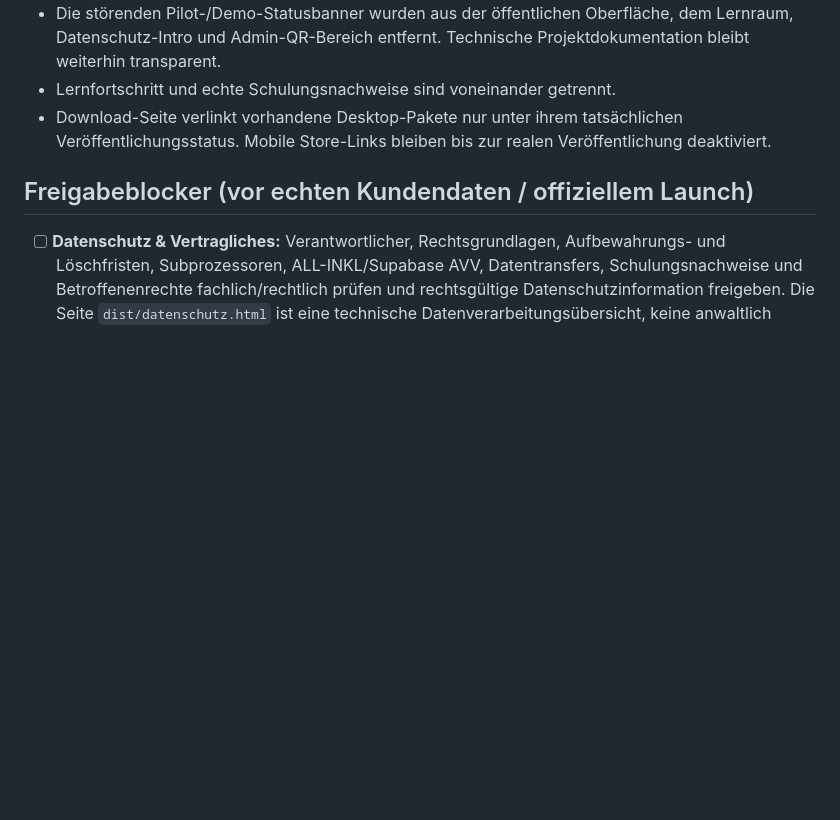
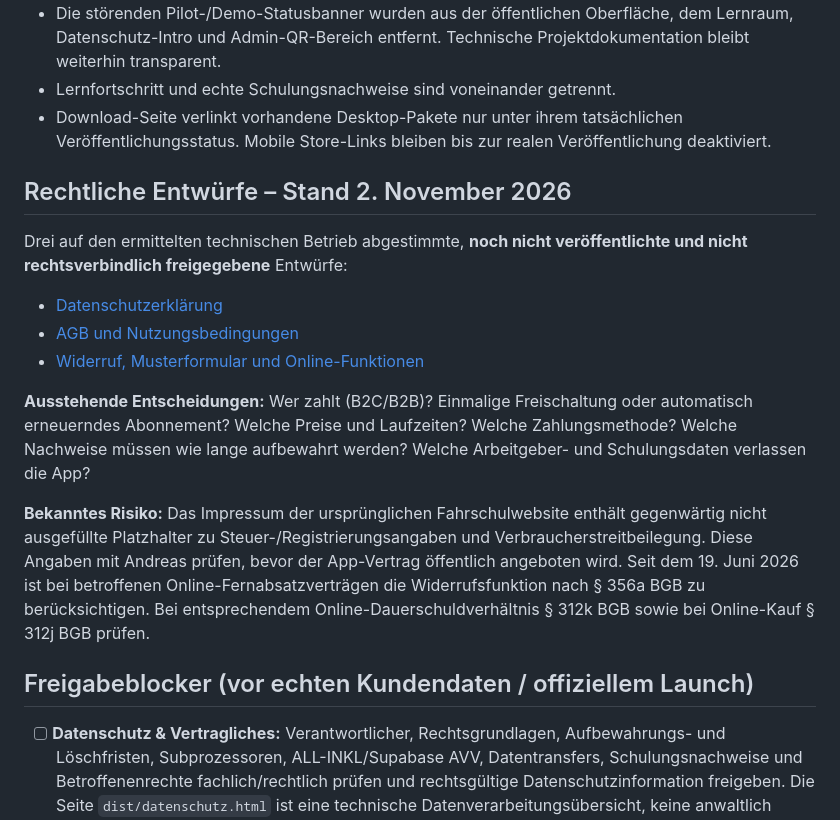
Before and after one commit to Cra4Zzy/Andreas-app, a Markdown page: docs/launch-readiness.md, the part around the change. Drawn GitHub-style; blank space fills up the shorter version.

Commit message:
Track legal drafts, unresolved subscription model, imprint gaps and 2026 consumer obligations

```diff
--- a/docs/launch-readiness.md
+++ b/docs/launch-readiness.md
@@ -10,6 +10,18 @@ Stand: 2. November 2026. **Die Oberfläche wird für Kunden aufbereitet; die vol
 - Die störenden Pilot-/Demo-Statusbanner wurden aus der öffentlichen Oberfläche, dem Lernraum, Datenschutz-Intro und Admin-QR-Bereich entfernt. Technische Projektdokumentation bleibt weiterhin transparent.
 - Lernfortschritt und echte Schulungsnachweise sind voneinander getrennt.
 - Download-Seite verlinkt vorhandene Desktop-Pakete nur unter ihrem tatsächlichen Veröffentlichungsstatus. Mobile Store-Links bleiben bis zur realen Veröffentlichung deaktiviert.
+
+## Rechtliche Entwürfe – Stand 2. November 2026
+
+Drei auf den ermittelten technischen Betrieb abgestimmte, **noch nicht veröffentlichte und nicht rechtsverbindlich freigegebene** Entwürfe:
+
+- [Datenschutzerklärung](legal/datenschutz-entwurf.md)
+- [AGB und Nutzungsbedingungen](legal/agb-entwurf.md)
+- [Widerruf, Musterformular und Online-Funktionen](legal/widerruf-und-umsetzung-entwurf.md)
+
+**Ausstehende Entscheidungen:** Wer zahlt (B2C/B2B)? Einmalige Freischaltung oder automatisch erneuerndes Abonnement? Welche Preise und Laufzeiten? Welche Zahlungsmethode? Welche Nachweise müssen wie lange aufbewahrt werden? Welche Arbeitgeber- und Schulungsdaten verlassen die App?
+
+**Bekanntes Risiko:** Das Impressum der ursprünglichen Fahrschulwebsite enthält gegenwärtig nicht ausgefüllte Platzhalter zu Steuer-/Registrierungsangaben und Verbraucherstreitbeilegung. Diese Angaben mit Andreas prüfen, bevor der App-Vertrag öffentlich angeboten wird. Seit dem 19. Juni 2026 ist bei betroffenen Online-Fernabsatzverträgen die Widerrufsfunktion nach § 356a BGB zu berücksichtigen. Bei entsprechendem Online-Dauerschuldverhältnis § 312k BGB sowie bei Online-Kauf § 312j BGB prüfen.
 
 ## Freigabeblocker (vor echten Kundendaten / offiziellem Launch)
 
```
